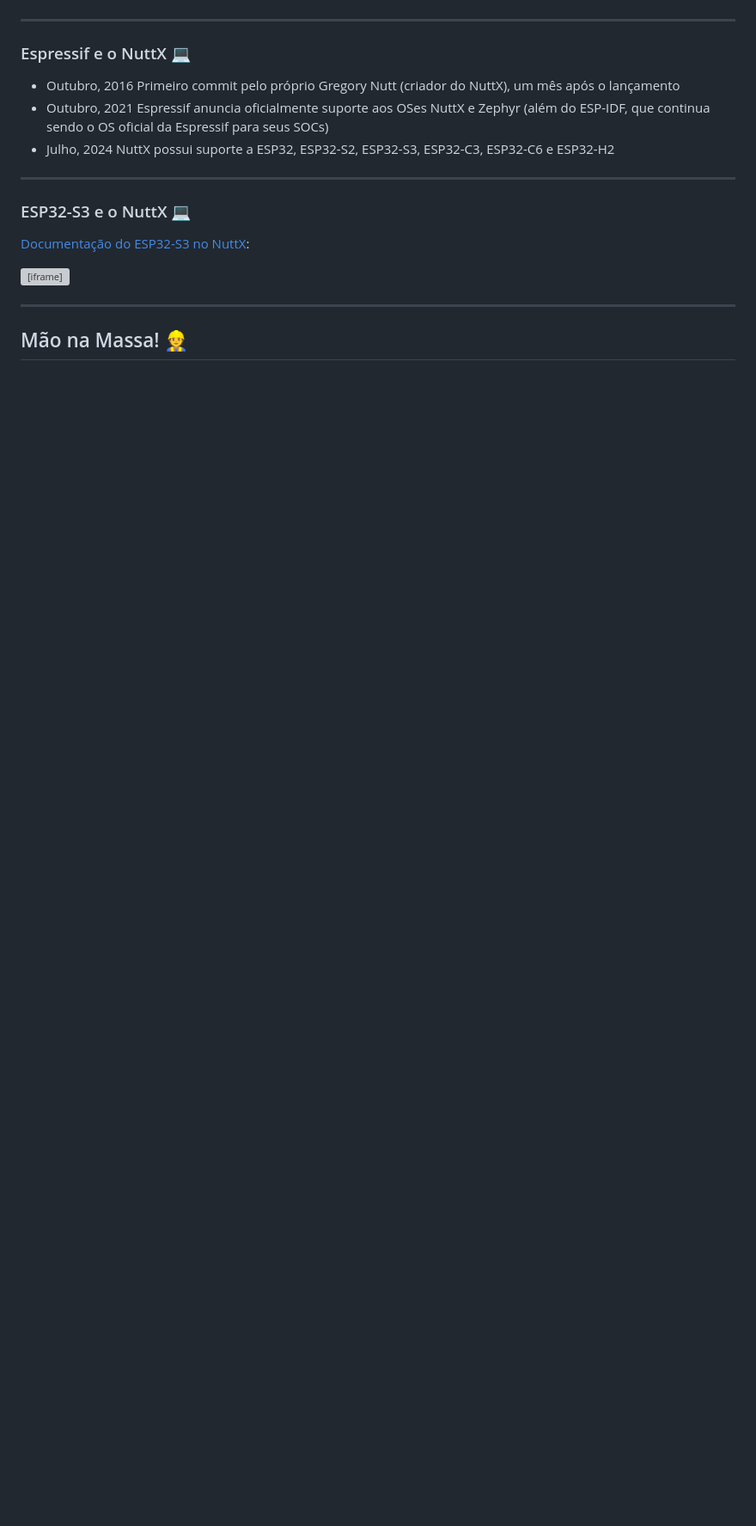
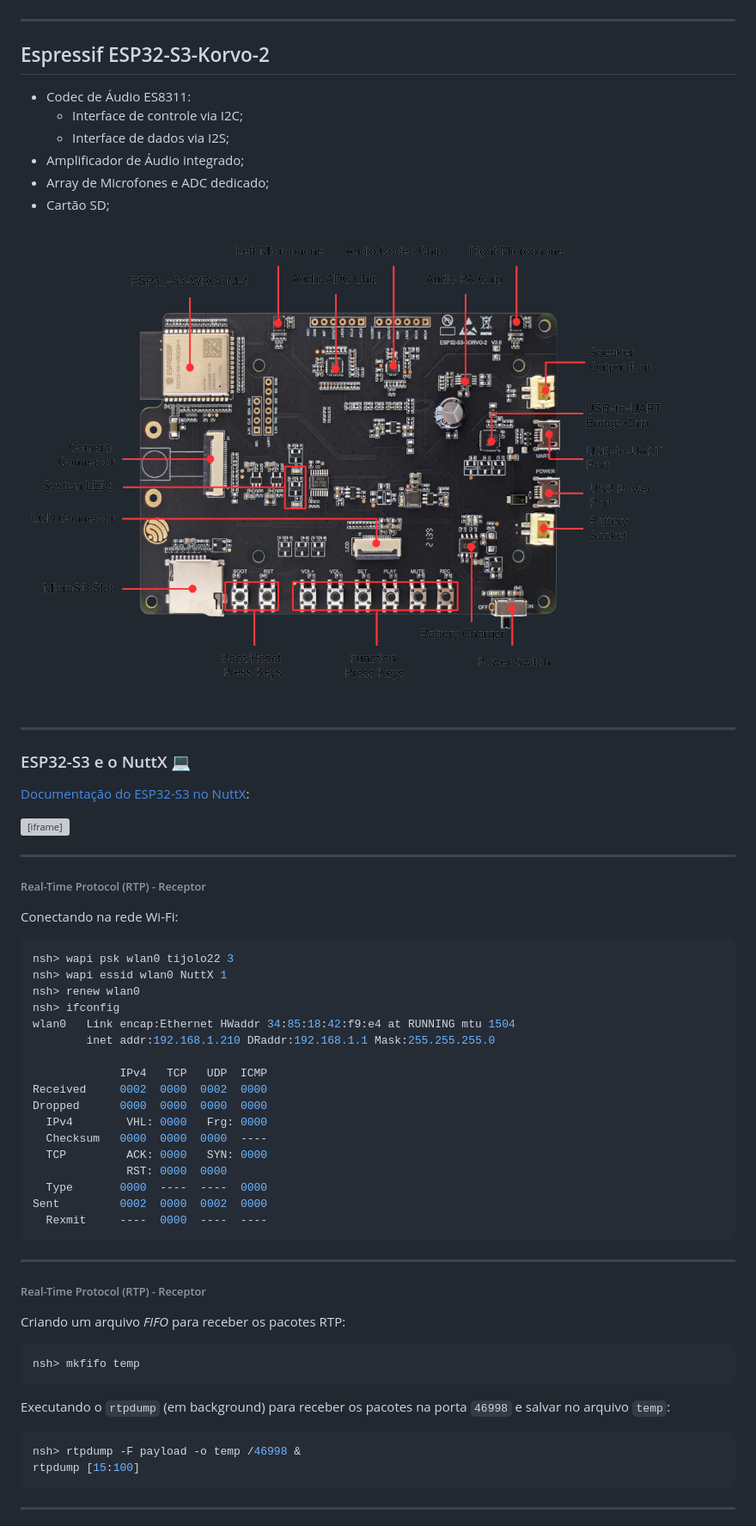
Before and after one commit to tmedicci/esb24-nuttx, a Markdown page: slides.md, the part around the change printed below. Shown: that part at 86% size. Rendered like a GitHub page; pictures changed too: images/esp32-s3-korvo-2-v3.0.png (added); blank space fills up the shorter version; grey boxes are pictures that could not be loaded.

Commit message:
Add RTP slides and general revision of the text.

````diff
--- a/slides.md
+++ b/slides.md
@@ -544,14 +560,16 @@ Artigo no *embarcados.com.br* :books:
 
 ---
 
-### Espressif e o NuttX :computer:
+## Espressif ESP32-S3-Korvo-2
 
-- Outubro, 2016
-Primeiro commit pelo próprio Gregory Nutt (criador do NuttX), um mês após o lançamento
-- Outubro, 2021
- Espressif anuncia oficialmente suporte aos OSes NuttX e Zephyr (além do ESP-IDF, que continua sendo o OS oficial da Espressif para seus SOCs)
-- Julho, 2024
-NuttX possui suporte a ESP32, ESP32-S2, ESP32-S3, ESP32-C3, ESP32-C6 e ESP32-H2
+- Codec de Áudio ES8311:
+  - Interface de controle via I2C;
+  - Interface de dados via I2S;
+- Amplificador de Áudio integrado;
+- Array de Microfones e ADC dedicado;
+- Cartão SD;
+
+![bg left:50% height: 100%](./images/esp32-s3-korvo-2-v3.0.png)
 
 ---
 
@@ -563,4 +581,64 @@ NuttX possui suporte a ESP32, ESP32-S2, ESP32-S3, ESP32-C3, ESP32-C6 e ESP32-H2
 
 ---
 
-## Mão na Massa! :construction_worker:
+<style scoped>
+pre {
+  font-size: 60%;
+}
+</style>
+
+###### Real-Time Protocol (RTP) - Receptor
+
+Conectando na rede Wi-Fi:
+
+```shell
+nsh> wapi psk wlan0 tijolo22 3
+nsh> wapi essid wlan0 NuttX 1
+nsh> renew wlan0
+nsh> ifconfig
+wlan0   Link encap:Ethernet HWaddr 34:85:18:42:f9:e4 at RUNNING mtu 1504
+        inet addr:192.168.1.210 DRaddr:192.168.1.1 Mask:255.255.255.0
+
+             IPv4   TCP   UDP  ICMP
+Received     0002  0000  0002  0000
+Dropped      0000  0000  0000  0000
+  IPv4        VHL: 0000   Frg: 0000
+  Checksum   0000  0000  0000  ----
+  TCP         ACK: 0000   SYN: 0000
+              RST: 0000  0000
+  Type       0000  ----  ----  0000
+Sent         0002  0000  0002  0000
+  Rexmit     ----  0000  ----  ----
+```
+
+---
+
+<style scoped>
+pre {
+  font-size: 60%;
+}
+</style>
+
+###### Real-Time Protocol (RTP) - Receptor
+
+Criando um arquivo *FIFO* para receber os pacotes RTP:
+
+```shell
+nsh> mkfifo temp
+```
+
+Executando o `rtpdump` (em background) para receber os pacotes na porta `46998` e salvar no arquivo `temp`:
+
+```shell
+nsh> rtpdump -F payload -o temp /46998 &
+rtpdump [15:100]
+```
+
+---
+
+<style scoped>
+pre {
+  font-size: 60%;
+}
+</style>
+
````
Also changed, not shown: other parts of slides.md (+49 -22 lines), 1 other file.
